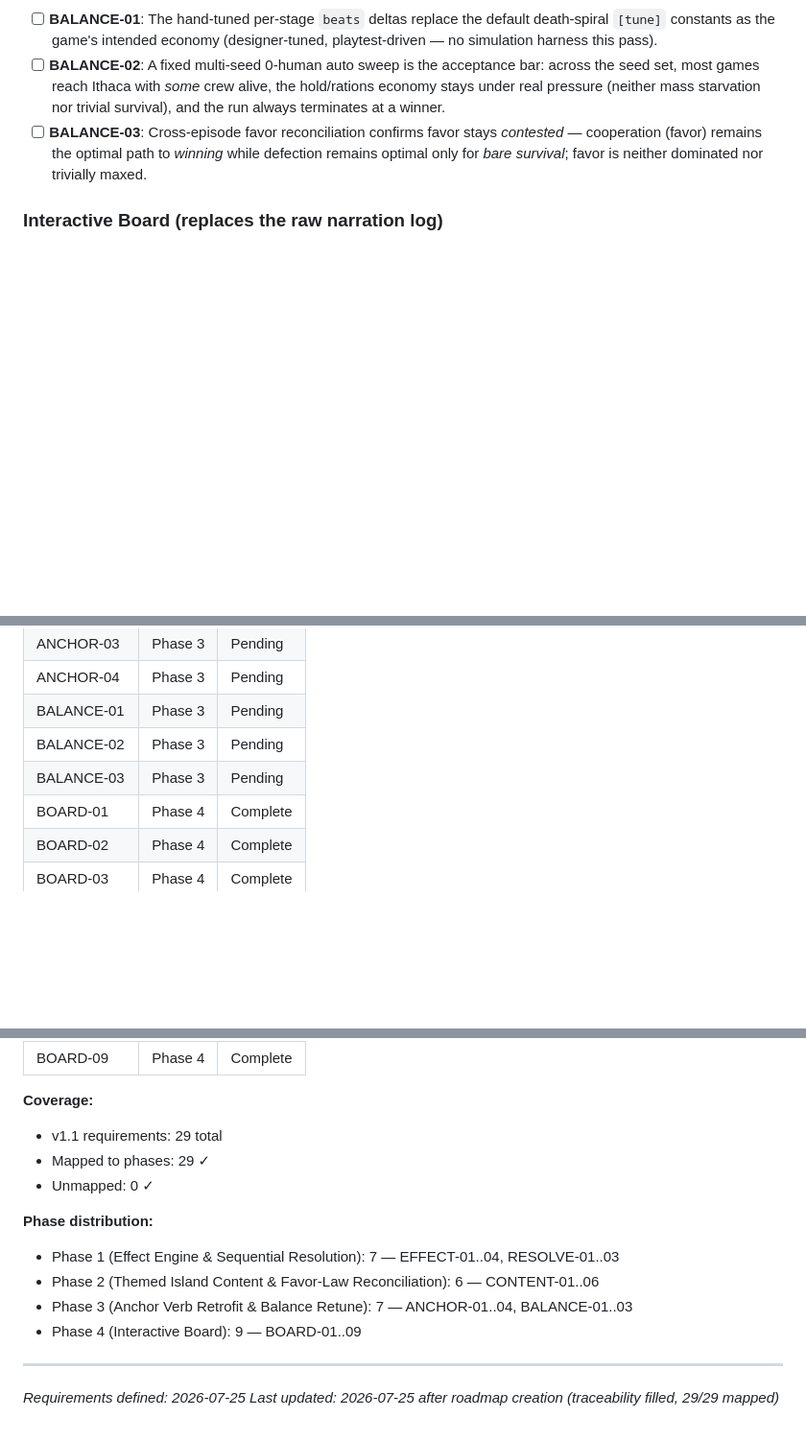
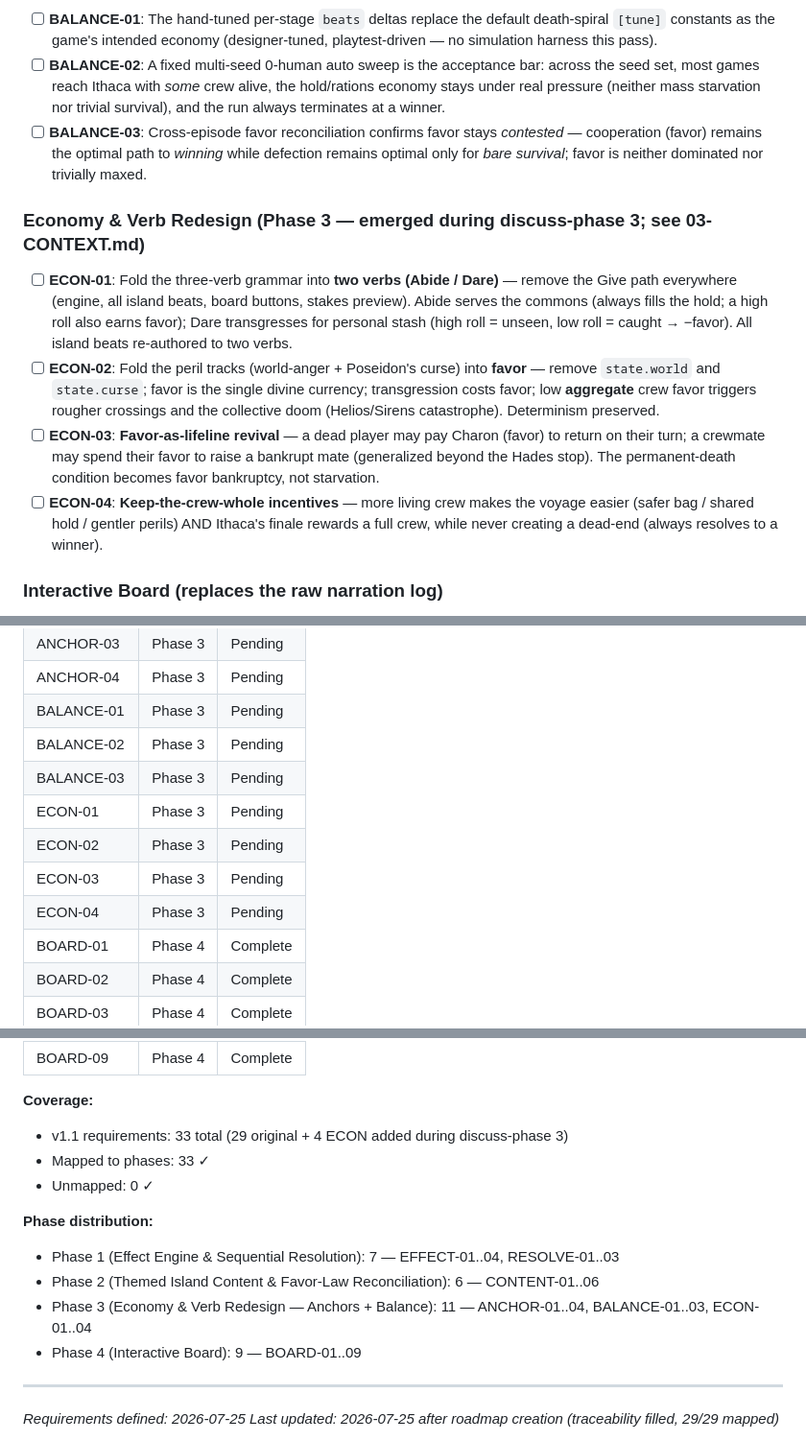
Before and after one commit to wyattroy/Odyssey-crew, a Markdown page: .planning/REQUIREMENTS.md, 3 parts joined by grey strips. Shown at 96% size. Drawn GitHub-style; blank space fills up the shorter version.

Commit message:
docs(03): capture economy & verb redesign context + ECON requirements

```diff
--- a/.planning/REQUIREMENTS.md
+++ b/.planning/REQUIREMENTS.md
@@ -51,6 +51,13 @@
 - [ ] **BALANCE-02**: A fixed multi-seed 0-human auto sweep is the acceptance bar: across the seed set, most games reach Ithaca with *some* crew alive, the hold/rations economy stays under real pressure (neither mass starvation nor trivial survival), and the run always terminates at a winner.
 - [ ] **BALANCE-03**: Cross-episode favor reconciliation confirms favor stays *contested* — cooperation (favor) remains the optimal path to *winning* while defection remains optimal only for *bare survival*; favor is neither dominated nor trivially maxed.
 
+### Economy & Verb Redesign (Phase 3 — emerged during discuss-phase 3; see 03-CONTEXT.md)
+
+- [ ] **ECON-01**: Fold the three-verb grammar into **two verbs (Abide / Dare)** — remove the Give path everywhere (engine, all island beats, board buttons, stakes preview). Abide serves the commons (always fills the hold; a high roll also earns favor); Dare transgresses for personal stash (high roll = unseen, low roll = caught → −favor). All island beats re-authored to two verbs.
+- [ ] **ECON-02**: Fold the peril tracks (world-anger + Poseidon's curse) into **favor** — remove `state.world` and `state.curse`; favor is the single divine currency; transgression costs favor; low **aggregate** crew favor triggers rougher crossings and the collective doom (Helios/Sirens catastrophe). Determinism preserved.
+- [ ] **ECON-03**: **Favor-as-lifeline revival** — a dead player may pay Charon (favor) to return on their turn; a crewmate may spend their favor to raise a bankrupt mate (generalized beyond the Hades stop). The permanent-death condition becomes favor bankruptcy, not starvation.
+- [ ] **ECON-04**: **Keep-the-crew-whole incentives** — more living crew makes the voyage easier (safer bag / shared hold / gentler perils) AND Ithaca's finale rewards a full crew, while never creating a dead-end (always resolves to a winner).
+
 ### Interactive Board (replaces the raw narration log)
 
 - [x] **BOARD-01**: The board shows the voyage visually — the boat advancing across the sea / island track through Troy → islands → Hades → Phaeacia → Ithaca.
@@ -123,6 +130,10 @@ Mapped to phases during roadmap creation (2026-07-25). Every v1.1 requirement is
 | BALANCE-01 | Phase 3 | Pending |
 | BALANCE-02 | Phase 3 | Pending |
 | BALANCE-03 | Phase 3 | Pending |
+| ECON-01 | Phase 3 | Pending |
+| ECON-02 | Phase 3 | Pending |
+| ECON-03 | Phase 3 | Pending |
+| ECON-04 | Phase 3 | Pending |
 | BOARD-01 | Phase 4 | Complete |
 | BOARD-02 | Phase 4 | Complete |
 | BOARD-03 | Phase 4 | Complete |
@@ -135,15 +146,15 @@ Mapped to phases during roadmap creation (2026-07-25). Every v1.1 requirement is
 
 **Coverage:**
 
-- v1.1 requirements: 29 total
-- Mapped to phases: 29 ✓
+- v1.1 requirements: 33 total (29 original + 4 ECON added during discuss-phase 3)
+- Mapped to phases: 33 ✓
 - Unmapped: 0 ✓
 
 **Phase distribution:**
 
 - Phase 1 (Effect Engine & Sequential Resolution): 7 — EFFECT-01..04, RESOLVE-01..03
 - Phase 2 (Themed Island Content & Favor-Law Reconciliation): 6 — CONTENT-01..06
-- Phase 3 (Anchor Verb Retrofit & Balance Retune): 7 — ANCHOR-01..04, BALANCE-01..03
+- Phase 3 (Economy & Verb Redesign — Anchors + Balance): 11 — ANCHOR-01..04, BALANCE-01..03, ECON-01..04
 - Phase 4 (Interactive Board): 9 — BOARD-01..09
 
 ---
```
Also changed, not shown: other parts of .planning/REQUIREMENTS.md (+1 -1 lines), 2 other files.
